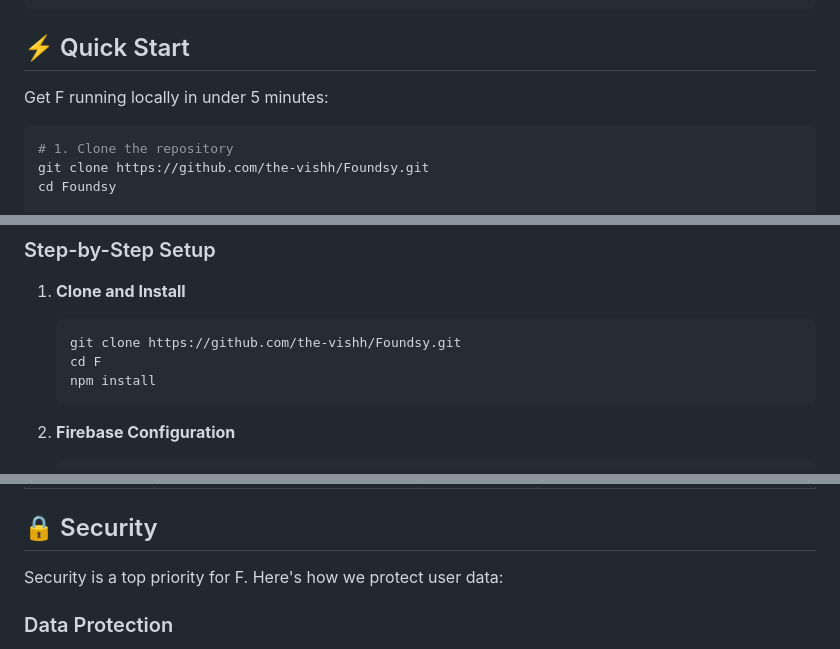
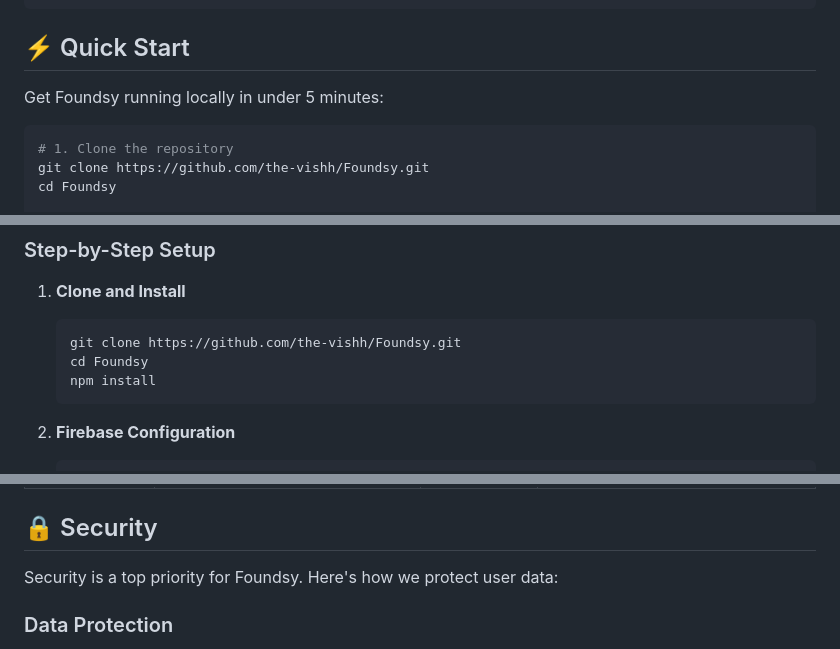
Before and after one commit to the-vishh/Foundsy, a Markdown page: README.md, 3 parts joined by grey strips. Rendered like a GitHub page.

````diff
--- a/README.md
+++ b/README.md
@@ -135,7 +134,7 @@ F/
 
 ## ⚡ Quick Start
 
-Get F running locally in under 5 minutes:
+Get Foundsy running locally in under 5 minutes:
 
 ```bash
 # 1. Clone the repository
@@ -172,7 +171,7 @@ Ensure you have the following installed:
 1. **Clone and Install**
    ```bash
    git clone https://github.com/the-vishh/Foundsy.git
-   cd F
+   cd Foundsy
    npm install
    ```
 
@@ -297,7 +296,7 @@ FIREBASE_PROJECT_ID=your-project-id
 
 ## 🔒 Security
 
-Security is a top priority for F. Here's how we protect user data:
+Security is a top priority for Foundsy. Here's how we protect user data:
 
 ### Data Protection
 - **End-to-End Encryption**: All sensitive communications are encrypted
````
Also changed, not shown: other parts of README.md (+6 -7 lines).
